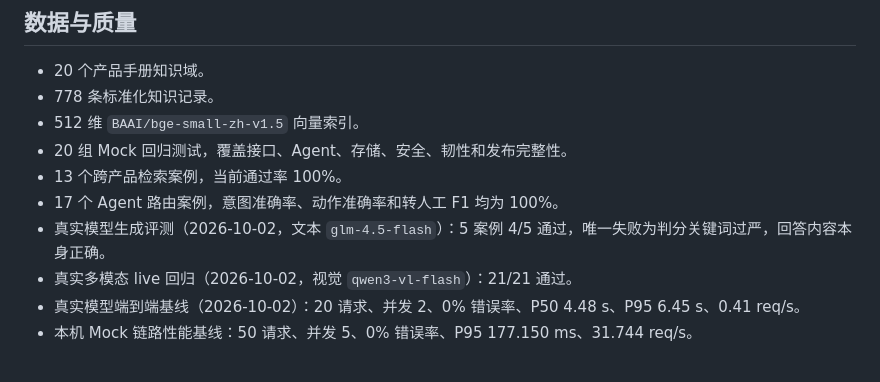
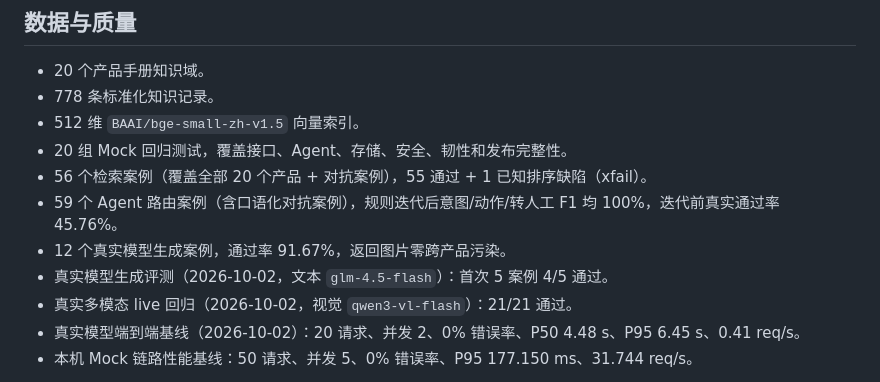
Before and after one commit to Yyitan/multimodal-customer-agent, a Markdown page: README.md, the part around the change. Drawn GitHub-style.

```diff
--- a/README.md
+++ b/README.md
@@ -43,9 +43,10 @@
 - 778 条标准化知识记录。
 - 512 维 `BAAI/bge-small-zh-v1.5` 向量索引。
 - 20 组 Mock 回归测试，覆盖接口、Agent、存储、安全、韧性和发布完整性。
-- 13 个跨产品检索案例，当前通过率 100%。
-- 17 个 Agent 路由案例，意图准确率、动作准确率和转人工 F1 均为 100%。
-- 真实模型生成评测（2026-10-02，文本 `glm-4.5-flash`）：5 案例 4/5 通过，唯一失败为判分关键词过严，回答内容本身正确。
+- 56 个检索案例（覆盖全部 20 个产品 + 对抗案例），55 通过 + 1 已知排序缺陷（xfail）。
+- 59 个 Agent 路由案例（含口语化对抗案例），规则迭代后意图/动作/转人工 F1 均 100%，迭代前真实通过率 45.76%。
+- 12 个真实模型生成案例，通过率 91.67%，返回图片零跨产品污染。
+- 真实模型生成评测（2026-10-02，文本 `glm-4.5-flash`）：首次 5 案例 4/5 通过。
 - 真实多模态 live 回归（2026-10-02，视觉 `qwen3-vl-flash`）：21/21 通过。
 - 真实模型端到端基线（2026-10-02）：20 请求、并发 2、0% 错误率、P50 4.48 s、P95 6.45 s、0.41 req/s。
 - 本机 Mock 链路性能基线：50 请求、并发 5、0% 错误率、P95 177.150 ms、31.744 req/s。
```
Also changed, not shown: docs/evaluation.md (+30 -0 lines).
